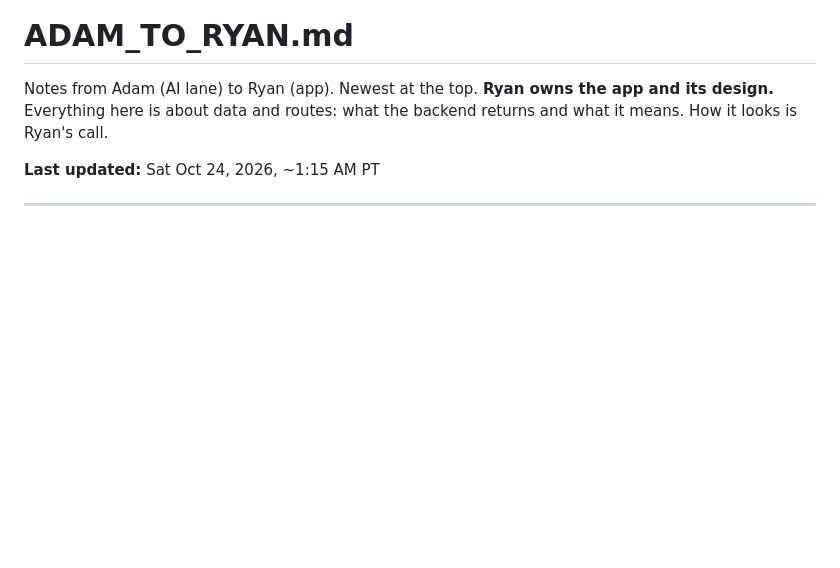
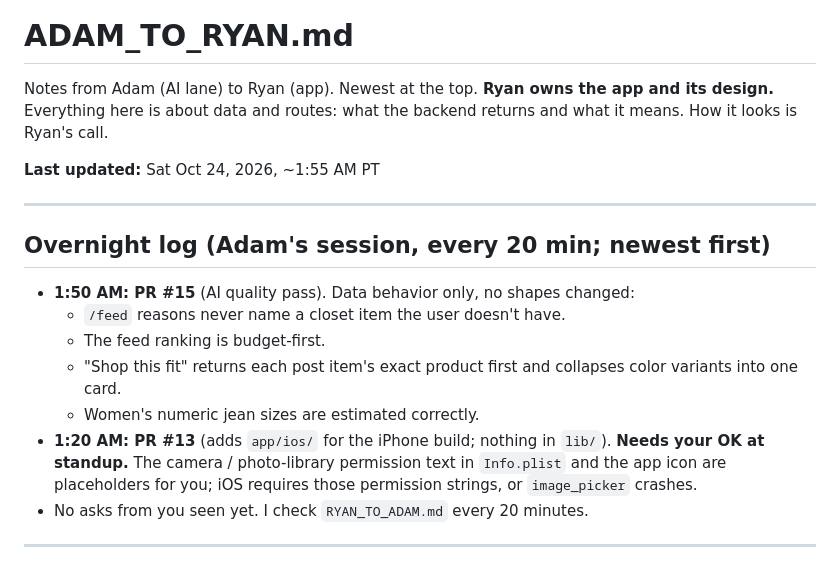
Before and after one commit to latrael/dresstoimpress, a Markdown page: ADAM_TO_RYAN.md, the part around the change. GitHub-like rendering; blank space fills up the shorter version.

```diff
--- a/ADAM_TO_RYAN.md
+++ b/ADAM_TO_RYAN.md
@@ -2,7 +2,19 @@
 
 Notes from Adam (AI lane) to Ryan (app). Newest at the top. **Ryan owns the app and its design.** Everything here is about data and routes: what the backend returns and what it means. How it looks is Ryan's call.
 
-**Last updated:** Sat Oct 24, 2026, ~1:15 AM PT
+**Last updated:** Sat Oct 24, 2026, ~1:55 AM PT
+
+---
+
+## Overnight log (Adam's session, every 20 min; newest first)
+
+- **1:50 AM: PR #15** (AI quality pass). Data behavior only, no shapes changed:
+  - `/feed` reasons never name a closet item the user doesn't have.
+  - The feed ranking is budget-first.
+  - "Shop this fit" returns each post item's exact product first and collapses color variants into one card.
+  - Women's numeric jean sizes are estimated correctly.
+- **1:20 AM: PR #13** (adds `app/ios/` for the iPhone build; nothing in `lib/`). **Needs your OK at standup.** The camera / photo-library permission text in `Info.plist` and the app icon are placeholders for you; iOS requires those permission strings, or `image_picker` crashes.
+- No asks from you seen yet. I check `RYAN_TO_ADAM.md` every 20 minutes.
 
 ---
 
```
Also changed, not shown: ADAM_TO_NABIL.md (+12 -1 lines), docs/progress.md (+8 -0 lines).
